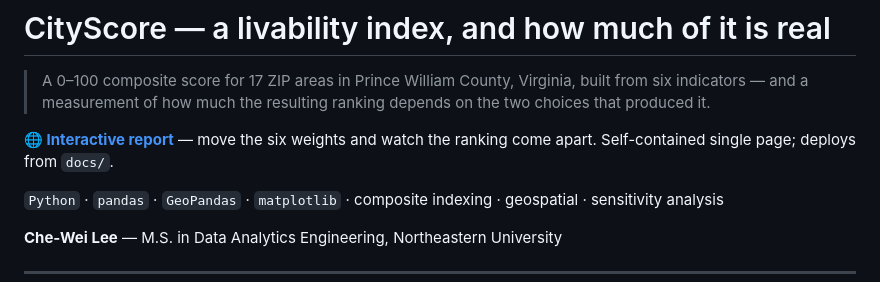
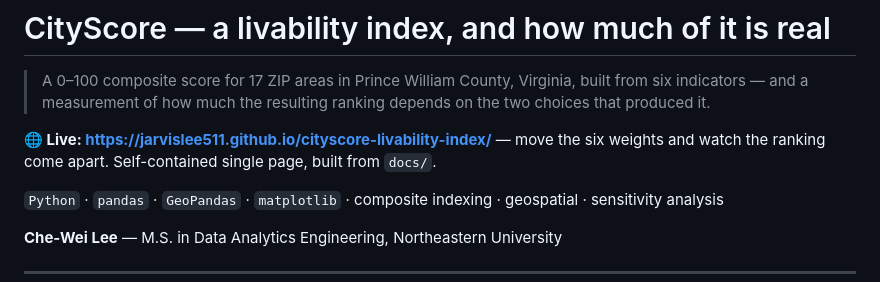
Before and after one commit to JarvisLee511/cityscore-livability-index, a Markdown page: README.md, the part around the change. Drawn GitHub-style.

Commit message:
README: point at the live report rather than the local file

```diff
--- a/README.md
+++ b/README.md
@@ -4,8 +4,8 @@
 > built from six indicators — and a measurement of how much the resulting ranking
 > depends on the two choices that produced it.
 
-**🌐 [Interactive report](docs/index.html)** — move the six weights and watch the ranking
-come apart. Self-contained single page; deploys from `docs/`.
+**🌐 Live: <https://jarvislee511.github.io/cityscore-livability-index/>** — move the six
+weights and watch the ranking come apart. Self-contained single page, built from `docs/`.
 
 `Python` · `pandas` · `GeoPandas` · `matplotlib` · composite indexing · geospatial · sensitivity analysis
 
```
